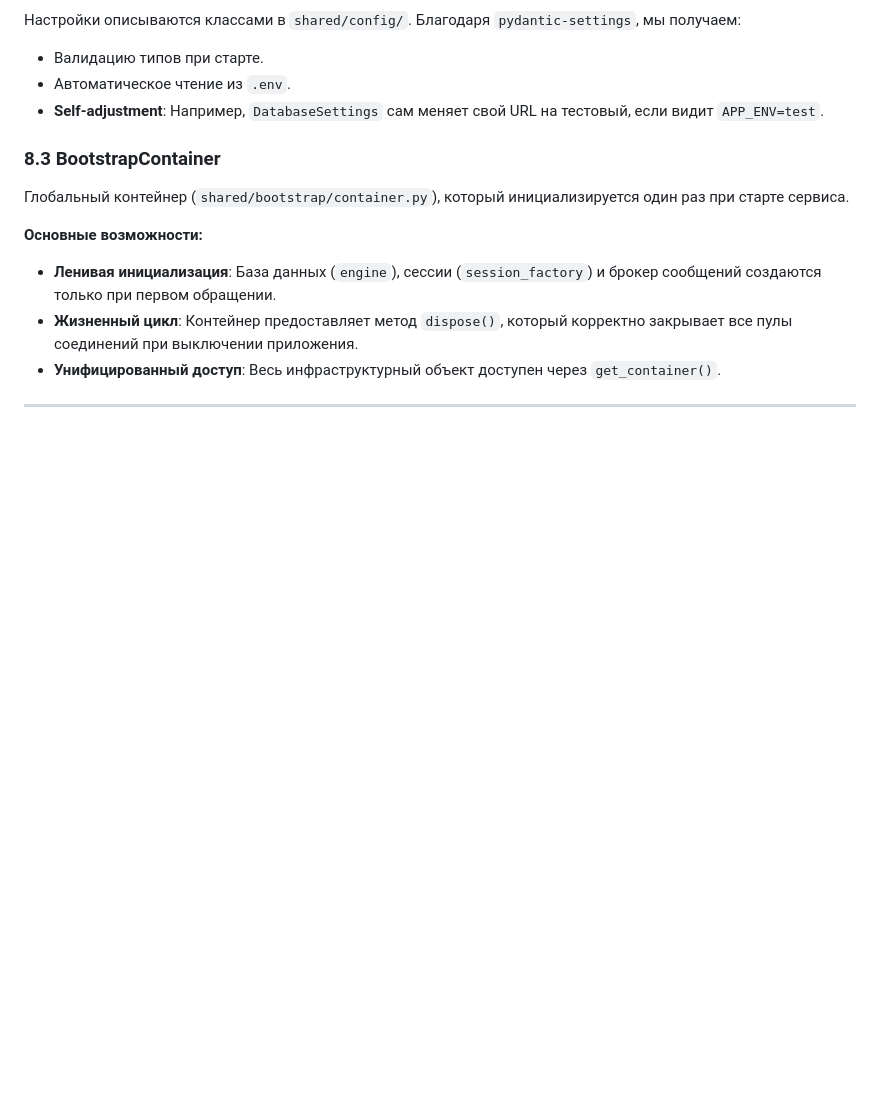
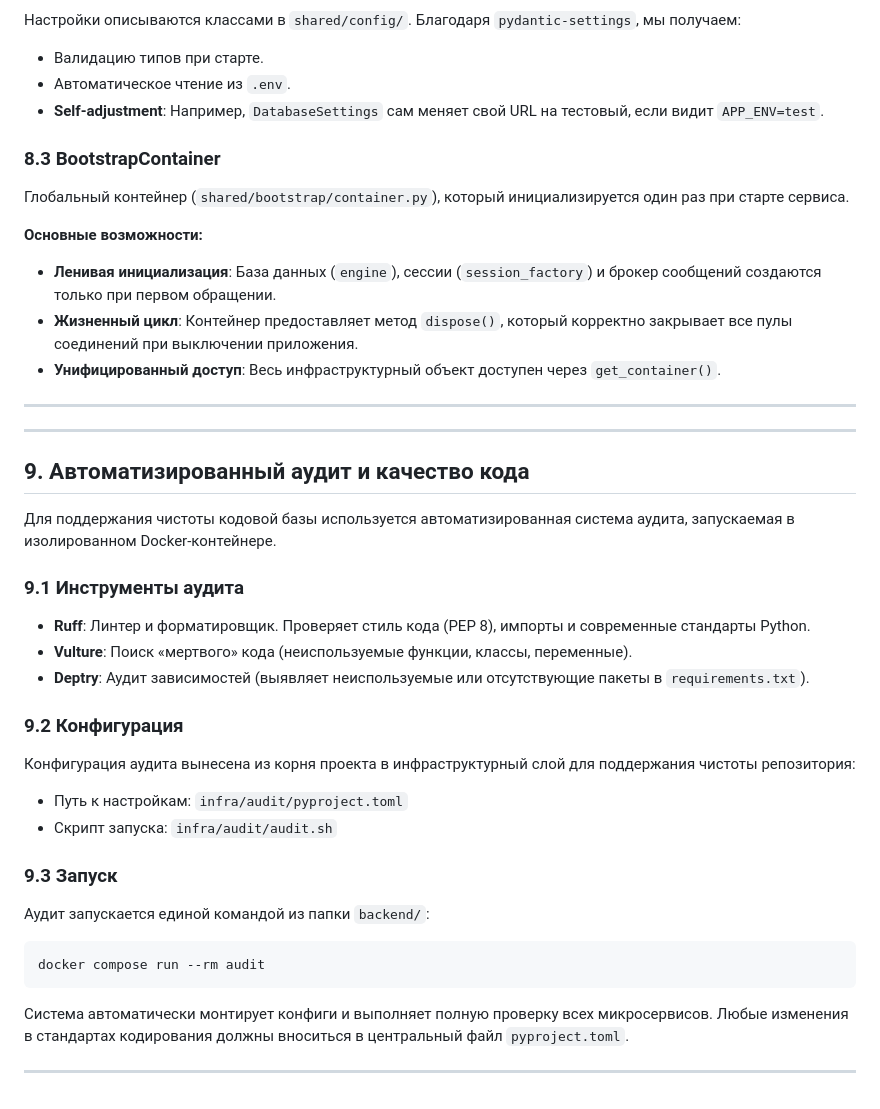
Before and after one commit to Battarey/Bank, a Markdown page: backend/Patterns.md, the part around the change. GitHub-like rendering; blank space fills up the shorter version.

Commit message:
docs: Обновлён Patterns.md в связи с внедрением Ruff, Vulture, Deptry

````diff
--- a/backend/Patterns.md
+++ b/backend/Patterns.md
@@ -165,3 +165,28 @@ async def some_action(uow: AbstractUnitOfWork, ...):
  - **Унифицированный доступ**: Весь инфраструктурный объект доступен через `get_container()`.
 
  ---
+  ---
+
+ ## 9. Автоматизированный аудит и качество кода
+
+ Для поддержания чистоты кодовой базы используется автоматизированная система аудита, запускаемая в изолированном Docker-контейнере.
+
+ ### 9.1 Инструменты аудита
+ - **Ruff**: Линтер и форматировщик. Проверяет стиль кода (PEP 8), импорты и современные стандарты Python.
+ - **Vulture**: Поиск «мертвого» кода (неиспользуемые функции, классы, переменные).
+ - **Deptry**: Аудит зависимостей (выявляет неиспользуемые или отсутствующие пакеты в `requirements.txt`).
+
+ ### 9.2 Конфигурация
+ Конфигурация аудита вынесена из корня проекта в инфраструктурный слой для поддержания чистоты репозитория:
+ - Путь к настройкам: `infra/audit/pyproject.toml`
+ - Скрипт запуска: `infra/audit/audit.sh`
+
+ ### 9.3 Запуск
+ Аудит запускается единой командой из папки `backend/`:
+ ```bash
+ docker compose run --rm audit
+ ```
+
+ Система автоматически монтирует конфиги и выполняет полную проверку всех микросервисов. Любые изменения в стандартах кодирования должны вноситься в центральный файл `pyproject.toml`.
+
+ ---
````
